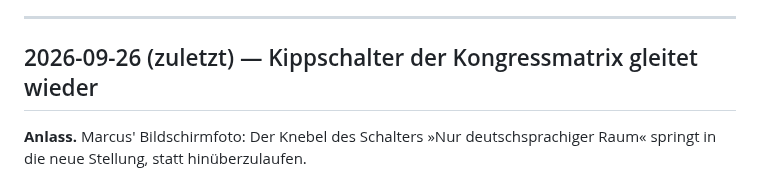
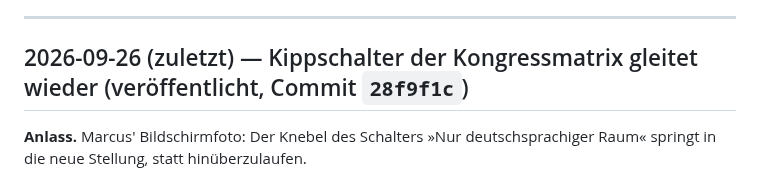
Before and after one commit to Barings1995/jahresvorschau, a Markdown page: Änderungslog_Jahresvorschau.md, the part around the change. Drawn GitHub-style.

Commit message:
Änderungslog: Kippschalter der Kongressmatrix veröffentlicht (28f9f1c)
Co-Authored-By: Claude Opus 5 <noreply@anthropic.com>

```diff
--- a/Änderungslog_Jahresvorschau.md
+++ b/Änderungslog_Jahresvorschau.md
@@ -21,7 +21,7 @@ Onkologie; Daten aus Supabase, veröffentlicht über GitHub Pages). Neueste Änd
 
 ---
 
-## 2026-09-26 (zuletzt) — Kippschalter der Kongressmatrix gleitet wieder
+## 2026-09-26 (zuletzt) — Kippschalter der Kongressmatrix gleitet wieder (veröffentlicht, Commit `28f9f1c`)
 
 **Anlass.** Marcus' Bildschirmfoto: Der Knebel des Schalters »Nur deutschsprachiger
 Raum« springt in die neue Stellung, statt hinüberzulaufen.
```
